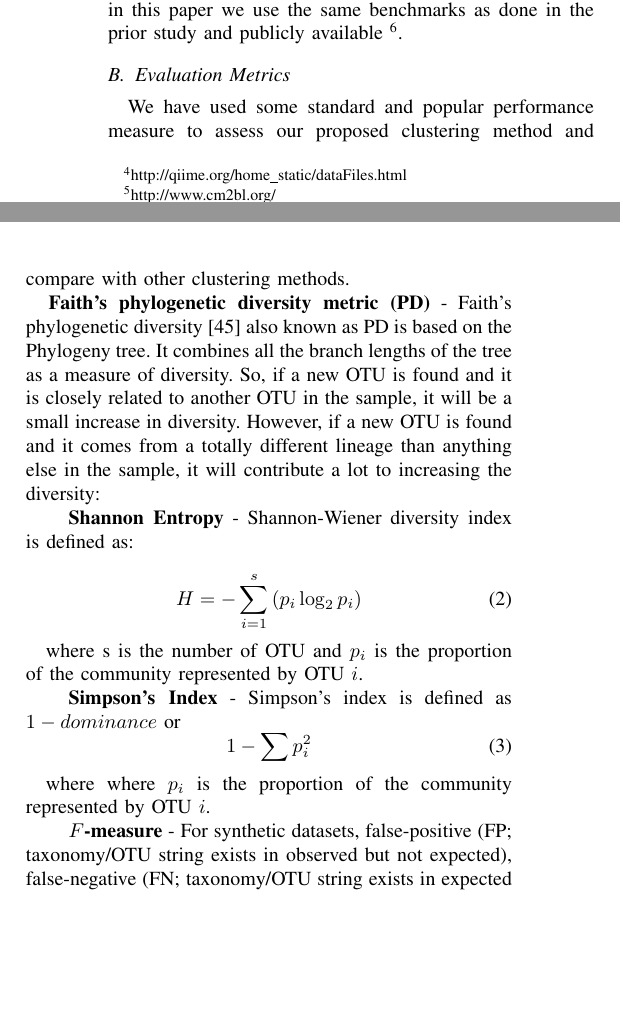
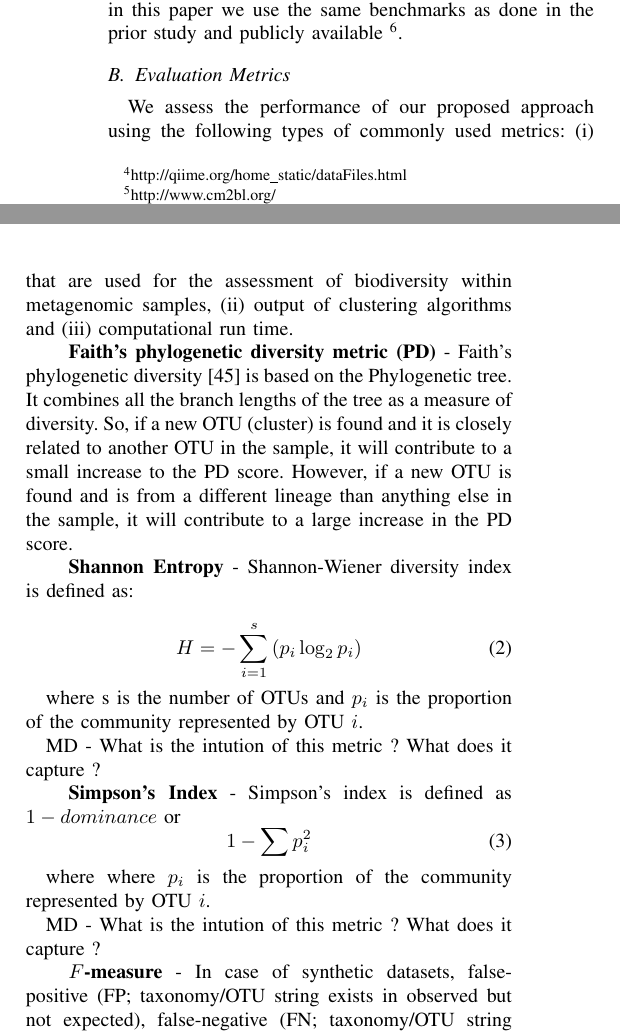
Before and after one commit to mrahma23/LSH-Canopy, a LaTeX paper (LSH-Canopy.tex): two parts of the columns of page 6 of 13, joined at a grey line, cut so that both start at the same text, the shorter picture padded with empty space. Compiled offline with pdfLaTeX.

Commit message:
push ds update

```diff
--- a/LSH-Canopy.tex
+++ b/LSH-Canopy.tex
@@ -592,10 +592,20 @@ benchmarks as done in the prior study and publicly available \footnote{https://g
 
 
 \subsection{Evaluation Metrics}
-We have used some standard and popular
-performance measure to assess our proposed clustering
-method and compare with other clustering methods.\\
-\hspace*{4mm}\textbf{Faith’s phylogenetic diversity metric (PD)} - Faith’s phylogenetic diversity \cite{MARfaith1992conservation} also known as PD  is based on the Phylogeny tree. It combines all the branch lengths of the tree as a measure of diversity. So, if a new OTU is found and it is closely related to another OTU in the sample, it will be a small increase in diversity. However, if a new OTU is found and it comes from a totally different lineage than anything else in the sample, it will contribute a lot to increasing the diversity:
+
+We assess the performance of our proposed approach using
+the following types of  commonly used metrics: (i) that are used
+for the assessment of biodiversity
+within metagenomic samples, (ii) output of clustering algorithms
+and (iii) computational run time.
+
+\hspace*{4mm}\textbf{Faith’s phylogenetic diversity metric (PD)} - Faith’s phylogenetic
+diversity \cite{MARfaith1992conservation} is based on the Phylogenetic tree. It combines all
+the branch lengths of the tree as a measure of diversity. So, if a new
+OTU (cluster)  is found and it is closely related to another OTU in the sample, it will contribute to
+a small increase to the PD score. However, if a new OTU is found and is
+from a different lineage than anything else in the sample, it will contribute to a large
+increase in the PD score. % the diversity:
 
 \hspace*{4mm}\textbf{Shannon Entropy} - Shannon-Wiener diversity index is defined as:
 
@@ -603,7 +613,9 @@ method and compare with other clustering methods.\\
 H={-} \sum_{i=1}^{s} \left( p_i\log_2p_i \right)
 \end{equation}
 
-where s is the number of OTU and $p_i$ is the proportion of the community represented by OTU $i$.
+where s is the number of OTUs and $p_i$ is the proportion of the community represented by OTU $i$.
+
+MD - What is the intution of this metric ? What does it capture ?
 
 \hspace*{4mm}\textbf{Simpson's Index} - Simpson’s index is defined as ${1-dominance}$ or
 \begin{equation}
@@ -612,7 +624,14 @@ where s is the number of OTU and $p_i$ is the proportion of the community repres
 
 where where $p_i$ is the proportion of the community represented by OTU $i$.
 
-\hspace*{4mm}\textbf{$F$-measure} - For synthetic datasets, false-positive (FP; taxonomy/OTU string exists in observed but not expected), false-negative (FN; taxonomy/OTU string exists in expected but not observed), and true-positive (TP; taxonomy/OTU string exists in both observed and expected) measures were computed from cluster output and the ground truth or expected taxonomic composition. The following definitions were used:
+MD - What is the intution of this metric ? What does it capture ?
+
+\hspace*{4mm}\textbf{$F$-measure} - In case of
+synthetic datasets, false-positive (FP; taxonomy/OTU string
+exists in observed but not expected), false-negative
+(FN; taxonomy/OTU string exists in expected but not observed), and
+true-positive (TP; taxonomy/OTU string exists in both observed and expected) measures were computed from
+cluster output and the ground truth or expected taxonomic composition. The following definitions were used:
 
 \begin{equation}
 precision = \frac{TP}{(TP + FP)}
```
Also changed, not shown: LSH-Canopy.tex (2 more changed lines).
